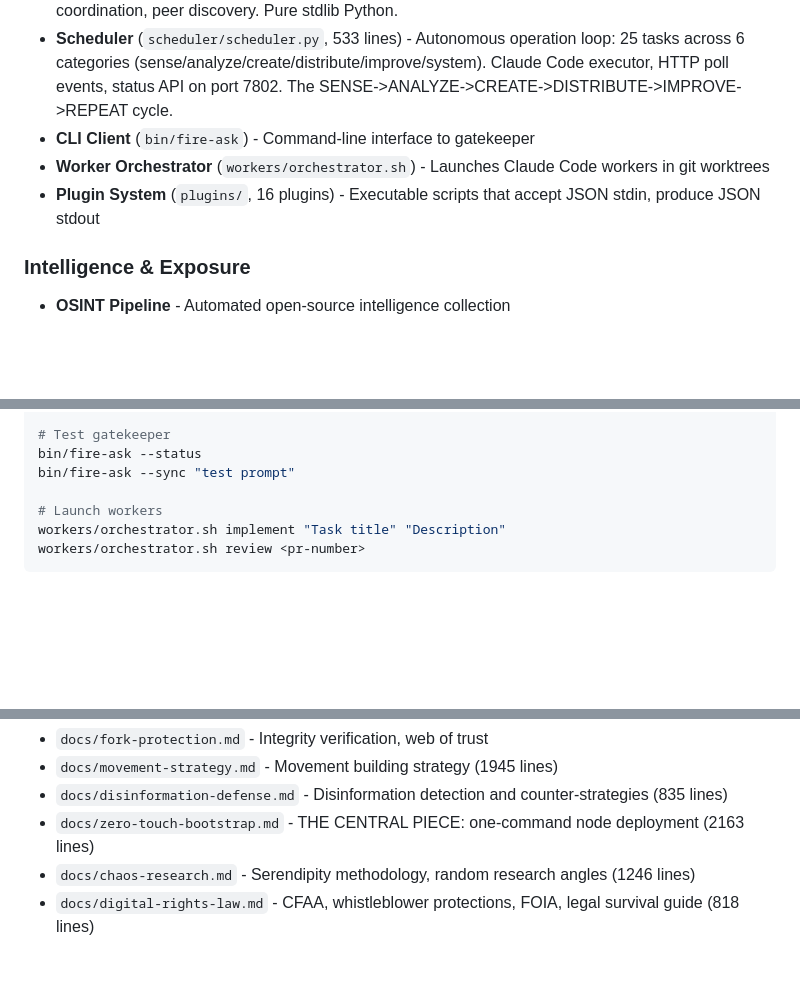
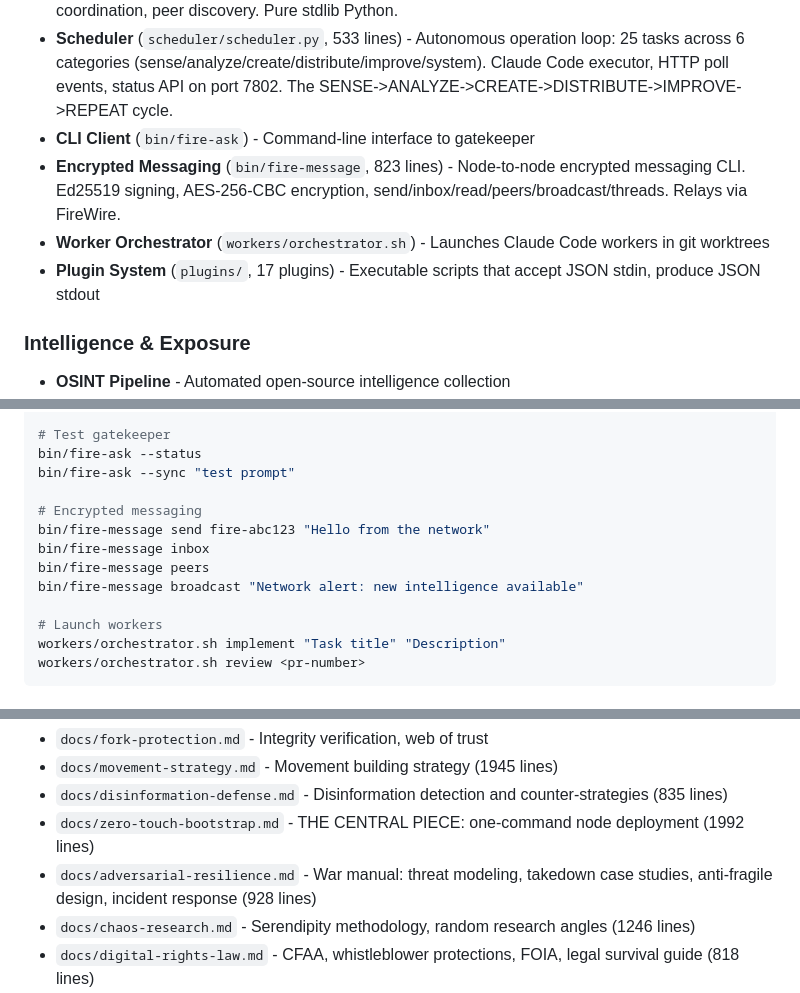
Before and after one commit to bedwards/cleansing-fire, a Markdown page: CLAUDE.md, 3 parts joined by grey strips. GitHub-like rendering; blank space fills up the shorter version.

Commit message:
Update CLAUDE.md: add fire-message CLI, adversarial-resilience doc
- Add Encrypted Messaging section (bin/fire-message, 823 lines)
- Add fire-message CLI commands to Running Services
- Add adversarial-resilience.md to Key Research Documents
- Update plugin count to 17
- Update zero-touch-bootstrap line count (1992)

Co-Authored-By: Claude Opus 4.6 <noreply@anthropic.com>

```diff
--- a/CLAUDE.md
+++ b/CLAUDE.md
@@ -34,8 +34,9 @@ Claude Code CLI is the human interface to this system. Humans learn to use Claud
 - **FireWire Daemon** (`daemon/firewire.py`, 1124 lines) - Federation protocol daemon on port 7801. Ed25519 message signing, gossip propagation, append-only log, intelligence sharing, task coordination, peer discovery. Pure stdlib Python.
 - **Scheduler** (`scheduler/scheduler.py`, 533 lines) - Autonomous operation loop: 25 tasks across 6 categories (sense/analyze/create/distribute/improve/system). Claude Code executor, HTTP poll events, status API on port 7802. The SENSE->ANALYZE->CREATE->DISTRIBUTE->IMPROVE->REPEAT cycle.
 - **CLI Client** (`bin/fire-ask`) - Command-line interface to gatekeeper
+- **Encrypted Messaging** (`bin/fire-message`, 823 lines) - Node-to-node encrypted messaging CLI. Ed25519 signing, AES-256-CBC encryption, send/inbox/read/peers/broadcast/threads. Relays via FireWire.
 - **Worker Orchestrator** (`workers/orchestrator.sh`) - Launches Claude Code workers in git worktrees
-- **Plugin System** (`plugins/`, 16 plugins) - Executable scripts that accept JSON stdin, produce JSON stdout
+- **Plugin System** (`plugins/`, 17 plugins) - Executable scripts that accept JSON stdin, produce JSON stdout
 
 ### Intelligence & Exposure
 - **OSINT Pipeline** - Automated open-source intelligence collection
@@ -178,6 +179,12 @@ scripts/firewire-ctl.sh announce <address>  # Connect to a peer
 # Test gatekeeper
 bin/fire-ask --status
 bin/fire-ask --sync "test prompt"
+
+# Encrypted messaging
+bin/fire-message send fire-abc123 "Hello from the network"
+bin/fire-message inbox
+bin/fire-message peers
+bin/fire-message broadcast "Network alert: new intelligence available"
 
 # Launch workers
 workers/orchestrator.sh implement "Task title" "Description"
@@ -231,7 +238,8 @@ Separate from GitHub Pages — these handle compute, API, and AI inference at th
 - `docs/fork-protection.md` - Integrity verification, web of trust
 - `docs/movement-strategy.md` - Movement building strategy (1945 lines)
 - `docs/disinformation-defense.md` - Disinformation detection and counter-strategies (835 lines)
-- `docs/zero-touch-bootstrap.md` - THE CENTRAL PIECE: one-command node deployment (2163 lines)
+- `docs/zero-touch-bootstrap.md` - THE CENTRAL PIECE: one-command node deployment (1992 lines)
+- `docs/adversarial-resilience.md` - War manual: threat modeling, takedown case studies, anti-fragile design, incident response (928 lines)
 - `docs/chaos-research.md` - Serendipity methodology, random research angles (1246 lines)
 - `docs/digital-rights-law.md` - CFAA, whistleblower protections, FOIA, legal survival guide (818 lines)
 - `docs/multimedia-tools.md` - Media generation tools research
```
Also changed, not shown: other parts of CLAUDE.md (+1 -1 lines).
